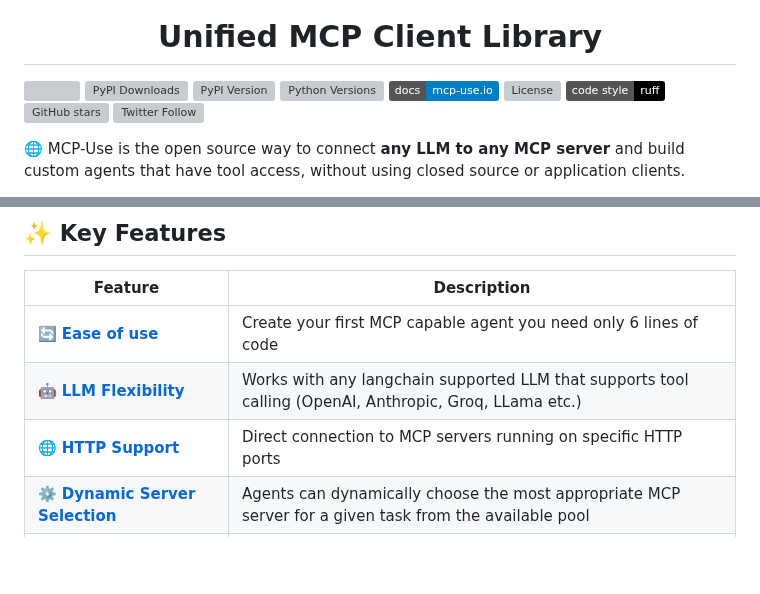
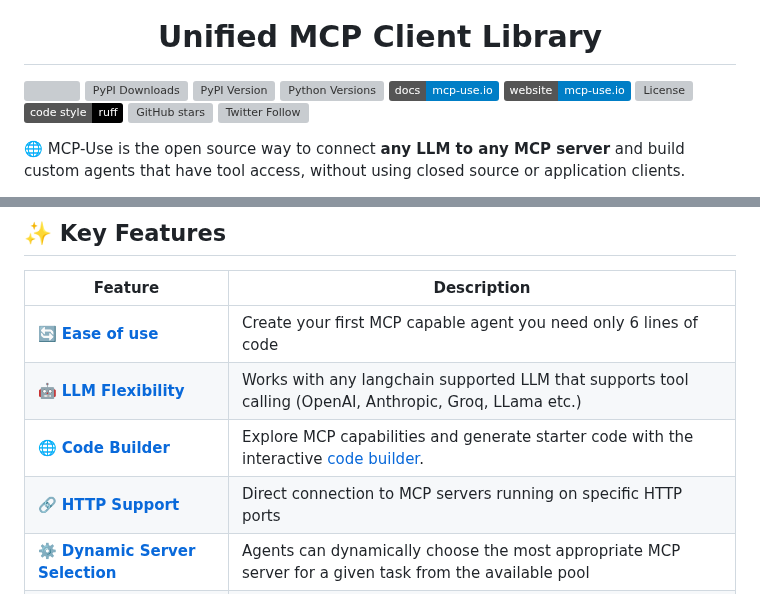
Before and after one commit to nxtreaming/mcp-use, a Markdown page: libraries/python/README.md, 2 parts joined by grey strips. Rendered like a GitHub page; badges without logos; blank space fills up the shorter version; grey boxes are pictures that could not be loaded.

Commit message:
Website in readme

```diff
--- a/libraries/python/README.md
+++ b/libraries/python/README.md
@@ -9,6 +9,7 @@
 [![PyPI Version](https://img.shields.io/pypi/v/mcp_use.svg)](https://pypi.org/project/mcp_use/)
 [![Python Versions](https://img.shields.io/pypi/pyversions/mcp_use.svg)](https://pypi.org/project/mcp_use/)
 [![Documentation](https://img.shields.io/badge/docs-mcp--use.io-blue)](https://docs.mcp-use.io)
+[![Website](https://img.shields.io/badge/website-mcp--use.io-blue)](https://mcp-use.io)
 [![License](https://img.shields.io/github/license/pietrozullo/mcp-use)](https://github.com/pietrozullo/mcp-use/blob/main/LICENSE)
 [![Code style: Ruff](https://img.shields.io/badge/code%20style-ruff-000000.svg)](https://github.com/astral-sh/ruff)
 [![GitHub stars](https://img.shields.io/github/stars/pietrozullo/mcp-use?style=social)](https://github.com/pietrozullo/mcp-use/stargazers)
@@ -26,7 +27,8 @@
 |---------|-------------|
 | 🔄 [**Ease of use**](#quick-start) | Create your first MCP capable agent you need only 6 lines of code |
 | 🤖 [**LLM Flexibility**](#installing-langchain-providers) | Works with any langchain supported LLM that supports tool calling (OpenAI, Anthropic, Groq, LLama etc.) |
-| 🌐 [**HTTP Support**](#http-connection-example) | Direct connection to MCP servers running on specific HTTP ports |
+| 🌐 [**Code Builder**](https://mcp-use.io/builder) | Explore MCP capabilities and generate starter code with the interactive [code builder](https://mcp-use.io/builder). |
+| 🔗 [**HTTP Support**](#http-connection-example) | Direct connection to MCP servers running on specific HTTP ports |
 | ⚙️ [**Dynamic Server Selection**](#dynamic-server-selection-server-manager) | Agents can dynamically choose the most appropriate MCP server for a given task from the available pool |
 | 🧩 [**Multi-Server Support**](#multi-server-support) | Use multiple MCP servers simultaneously in a single agent |
 | 🛡️ [**Tool Restrictions**](#tool-access-control) | Restrict potentially dangerous tools like file system or network access |
```
